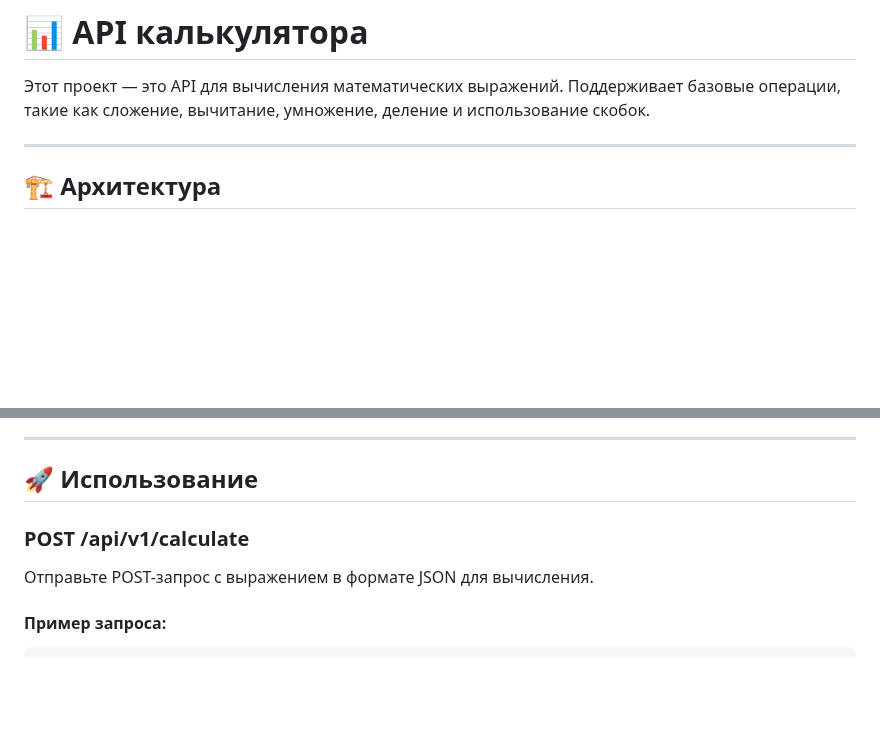
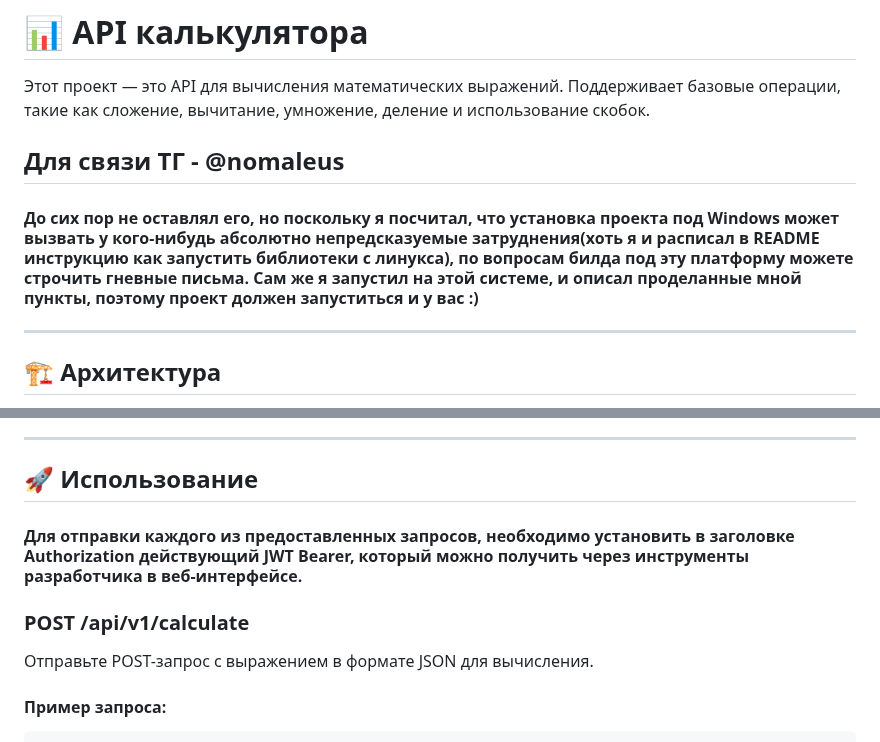
Before and after one commit to Nomaleus/djanGO, a Markdown page: README.md, 2 parts joined by grey strips. Rendered like a GitHub page; blank space fills up the shorter version.

````diff
--- a/README.md
+++ b/README.md
@@ -2,6 +2,9 @@
 # 📊 **API калькулятора**
 
 Этот проект — это API для вычисления математических выражений. Поддерживает базовые операции, такие как сложение, вычитание, умножение, деление и использование скобок.
+
+## Для связи ТГ - @nomaleus
+#### До сих пор не оставлял его, но поскольку я посчитал, что установка проекта под Windows может вызвать у кого-нибудь абсолютно непредсказуемые затруднения(хоть я и расписал в README инструкцию как запустить библиотеки с линукса), по вопросам билда под эту платформу можете строчить гневные письма. Сам же я запустил на этой системе, и описал проделанные мной пункты, поэтому проект должен запуститься и у вас :)
 
 ---
 
@@ -102,11 +105,11 @@ go run main.go
 ---
 
 ## 🚀 Использование
+#### Для отправки каждого из предоставленных запросов, необходимо установить в заголовке Authorization действующий JWT Bearer, который можно получить через инструменты разработчика в веб-интерфейсе.
 
 ### **POST /api/v1/calculate**
 
 Отправьте POST-запрос с выражением в формате JSON для вычисления.
-
 #### Пример запроса:
 ```json
 {
````
Also changed, not shown: other parts of README.md (+52 -41 lines).
